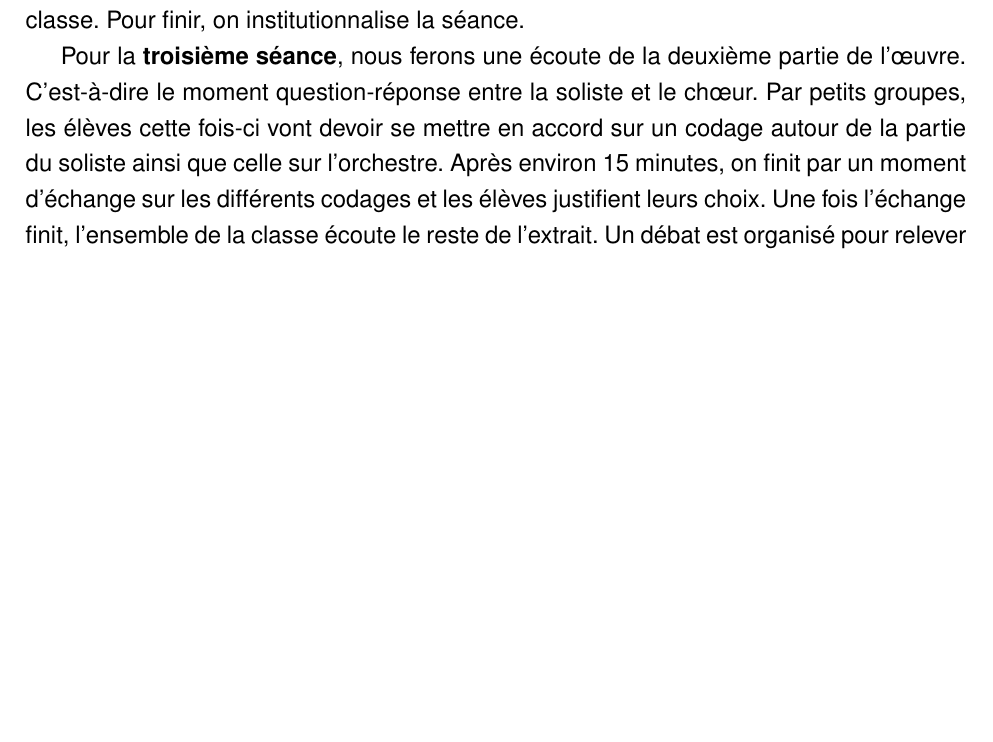
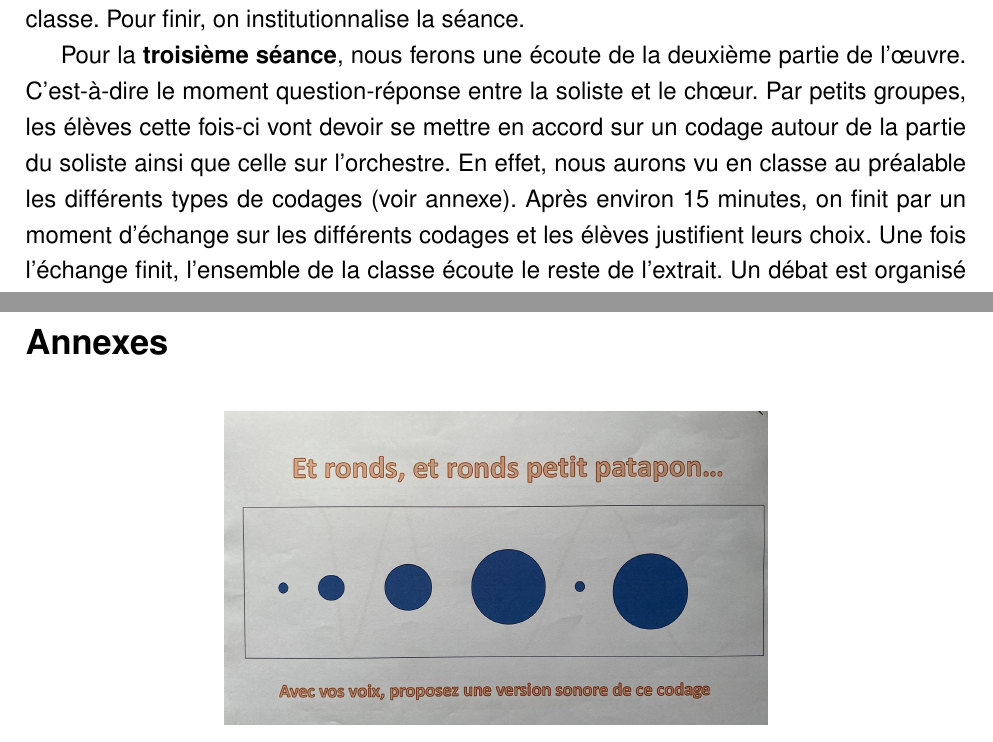
Before and after one commit to winston2968/Dossier-VPE-L-a, a LaTeX document (MUSIQUE/dossier_musique.tex): part of page 4 of 5 before the commit and two parts of pages 4 and 6 of 6 after it, the two joined at a grey line, cut so that both start at the same text, the shorter picture padded with empty space. Compiled offline with pdfLaTeX.

Commit message:
Ajout des images et codages (dossier MUSIQUE)

```diff
--- a/MUSIQUE/dossier_musique.tex
+++ b/MUSIQUE/dossier_musique.tex
@@ -147,5 +153,11 @@ La séance débute par une écoute attentive de l’extrait L’Hiver. Les élè
 
 Au cours de la \textbf{deuxième séance}, nous rappelons le déroulement de la séance précédente ainsi que la mise en commun. Nous faisons une écoute de l’œuvre en prenant seulement les 40 premières secondes environ. Dans un premier temps, la classe est divisée en deux pour chercher des idées de sons possibles à produire à l’aide de son corps (souffler, frapper, frotter,etc). Par la suite, les élèves présentent à l’ensemble de la classe les sons qu’ils ont pu trouver. Désormais, les élèves se mettent par petits groupes et ils vont devoir essayer de reproduire l’orchestre entendu grâce aux sons trouvés auparavant. Une fois trouvés et organisés, ils présenteront leur création devant l’ensemble de la classe. Pour finir, on institutionnalise la séance.
 
-Pour la \textbf{troisième séance}, nous ferons une écoute de la deuxième partie de l’œuvre. C'est-à-dire le moment question-réponse entre la soliste et le chœur.
-Par petits groupes, les élèves cette fois-ci vont devoir se mettre en accord sur un codage autour de la partie du soliste ainsi que celle sur l’orchestre. Après environ 15 minutes, on finit par un moment d’échange sur les différents codages et les élèves justifient leurs choix. Une fois l’échange finit, l’ensemble de la classe écoute le reste de l’extrait. Un débat est organisé pour relever les similitudes entre la fin du passage ainsi que le commencement. Il est possible pour l’enseignant de faire écouter une autre « saison » de VIVALDI pour repérer les liens entre les extraits et amenés l’esprit des différentes saisons. Pour finir, on institutionnalise la séance.
+Pour la \textbf{troisième séance}, nous ferons une écoute de la deuxième partie de l’œuvre.
+C'est-à-dire le moment question-réponse entre la soliste et le chœur.
+Par petits groupes, les élèves cette fois-ci vont devoir se mettre en accord sur un codage autour de la partie
+du soliste ainsi que celle sur l’orchestre.
+En effet, nous aurons vu en classe au préalable les différents types de codages (voir annexe).
+Après environ 15 minutes, on finit par un moment d’échange sur les
+différents codages et les élèves justifient leurs choix. Une fois l’échange finit, l’ensemble de la classe écoute
+le reste de l’extrait. Un débat est organisé pour relever les similitudes entre la fin du passage ainsi que
@@ -159,3 +179,14 @@ Par petits groupes, les élèves cette fois-ci vont devoir se mettre en accord s
 Les séances proposées montrent que la musique classique peut être un puissant vecteur d’apprentissage, de coopération et de plaisir partagé. En intégrant des approches sensorielles, corporelles et narratives, les élèves sont amenés à s’approprier une œuvre du répertoire tout en développant des compétences transversales.
 Ce travail met ainsi en avant l’importance de faire vivre la musique à l’école de manière vivante, ludique et signifiante, en la plaçant au cœur d’un projet artistique et pédagogique global.
 
+% ==================================================================================================================================
+% ANNEXES
+
+\newpage
+
+\section*{Annexes}
+
+\begin{figure}[h!]
+    \centering
+    \includegraphics[scale=0.15]{./images/musique_1.png}
+\end{figure}
```
Also changed, not shown: MUSIQUE/dossier_musique.pdf, MUSIQUE/images/idee_codage.png (added), MUSIQUE/images/musique_1.png (added), MUSIQUE/images/musique_2.jpeg (added), MUSIQUE/images/musique_3.jpeg (added), MUSIQUE/images/portrait_vivaldi.jpg (added), MUSIQUE/dossier_musique.tex (24 more changed lines).
